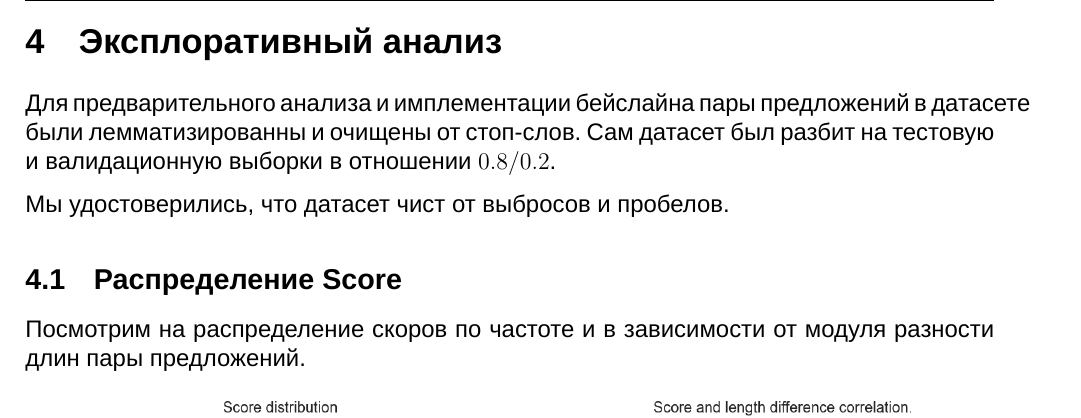
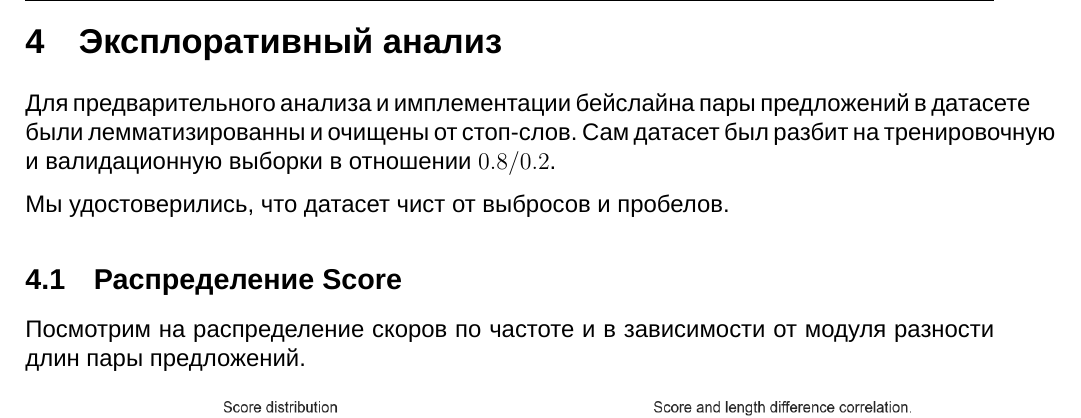
Before and after one commit to Vanyok-All-is-OK/NLP_project, a LaTeX document (report/report.tex): part of page 6 of 11, cut so that both start at the same text. Compiled offline with XeLaTeX; a missing font is replaced by an installed copy or a similar font.

Commit message:
Tiny fixes

```diff
--- a/report/report.tex
+++ b/report/report.tex
@@ -187,7 +187,7 @@ $$
 \newpage
 
 \section{Эксплоративный анализ}
-Для предварительного анализа и имплементации бейслайна пары предложений в датасете были лемматизированны и очищены от стоп-слов. Сам датасет был разбит на тестовую и валидационную выборки в отношении $0.8 / 0.2$.
+Для предварительного анализа и имплементации бейслайна пары предложений в датасете были лемматизированны и очищены от стоп-слов. Сам датасет был разбит на тренировочную и валидационную выборки в отношении $0.8 / 0.2$.
 
 Мы удостоверились, что датасет чист от выбросов и пробелов.
 
```
Also changed, not shown: report/report.pdf.
